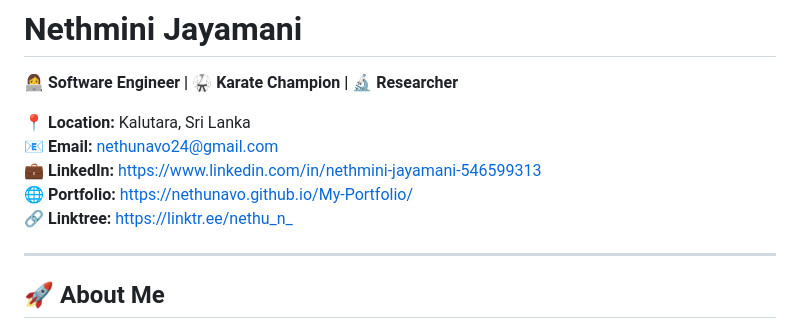
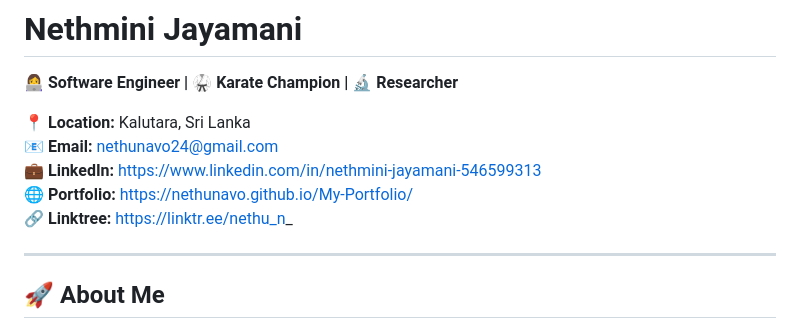
Before and after one commit to NethuNavo/My-Portfolio, a Markdown page: README.md, the part around the change. Rendered like a GitHub page.

Commit message:
Update Linktree link format in README

```diff
--- a/README.md
+++ b/README.md
@@ -6,7 +6,7 @@
 📧 **Email:** nethunavo24@gmail.com
 💼 **LinkedIn:** https://www.linkedin.com/in/nethmini-jayamani-546599313
 🌐 **Portfolio:** https://nethunavo.github.io/My-Portfolio/
-🔗 **Linktree:** [https://linktr.ee/nethu_n_](https://linktr.ee/nethu_n_)
+🔗 **Linktree:** https://linktr.ee/nethu_n_
 
 ---
 
```
